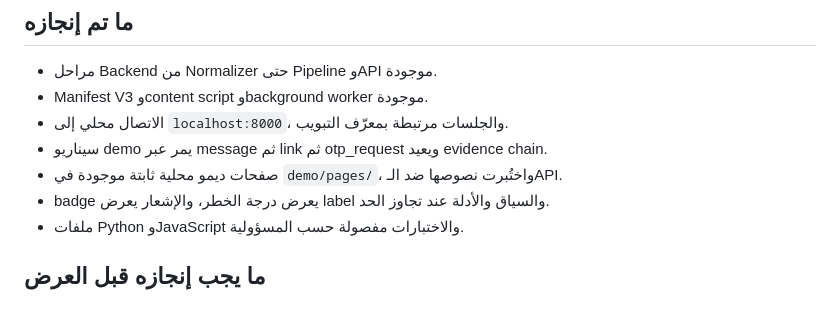
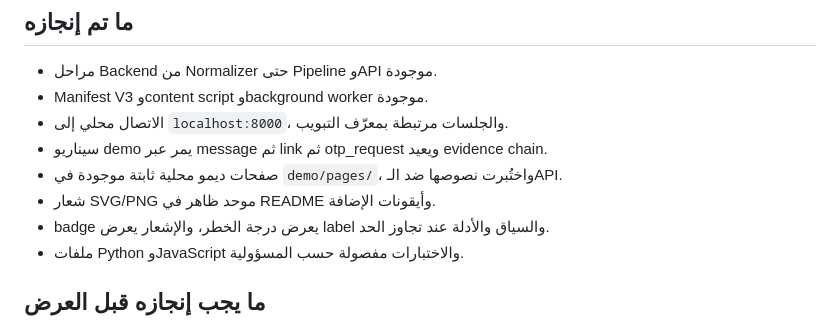
Before and after one commit to mohammadva705-eng/cortex-guard-mvp, a Markdown page: docs/competition_readiness.md, the part around the change. GitHub-like rendering.

```diff
--- a/docs/competition_readiness.md
+++ b/docs/competition_readiness.md
@@ -11,6 +11,7 @@
 - الاتصال محلي إلى `localhost:8000`، والجلسات مرتبطة بمعرّف التبويب.
 - سيناريو demo يمر عبر message ثم link ثم otp_request ويعيد evidence chain.
 - صفحات ديمو محلية ثابتة موجودة في `demo/pages/`، واختُبرت نصوصها ضد الـAPI.
+- شعار SVG/PNG موحد ظاهر في README وأيقونات الإضافة.
 - badge يعرض درجة الخطر، والإشعار يعرض label والسياق والأدلة عند تجاوز الحد.
 - ملفات Python وJavaScript والاختبارات مفصولة حسب المسؤولية.
 
```
Also changed, not shown: README.md (+3 -0 lines), assets/cortex-guard-logo.png (added), 5 other files.
